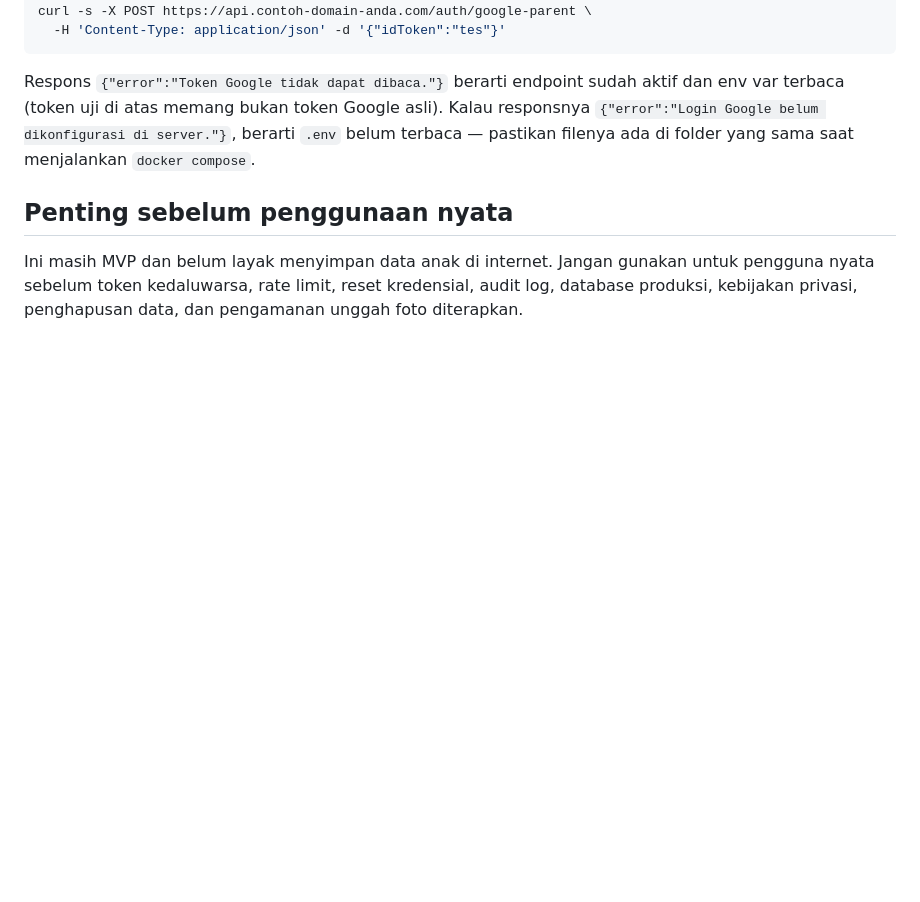
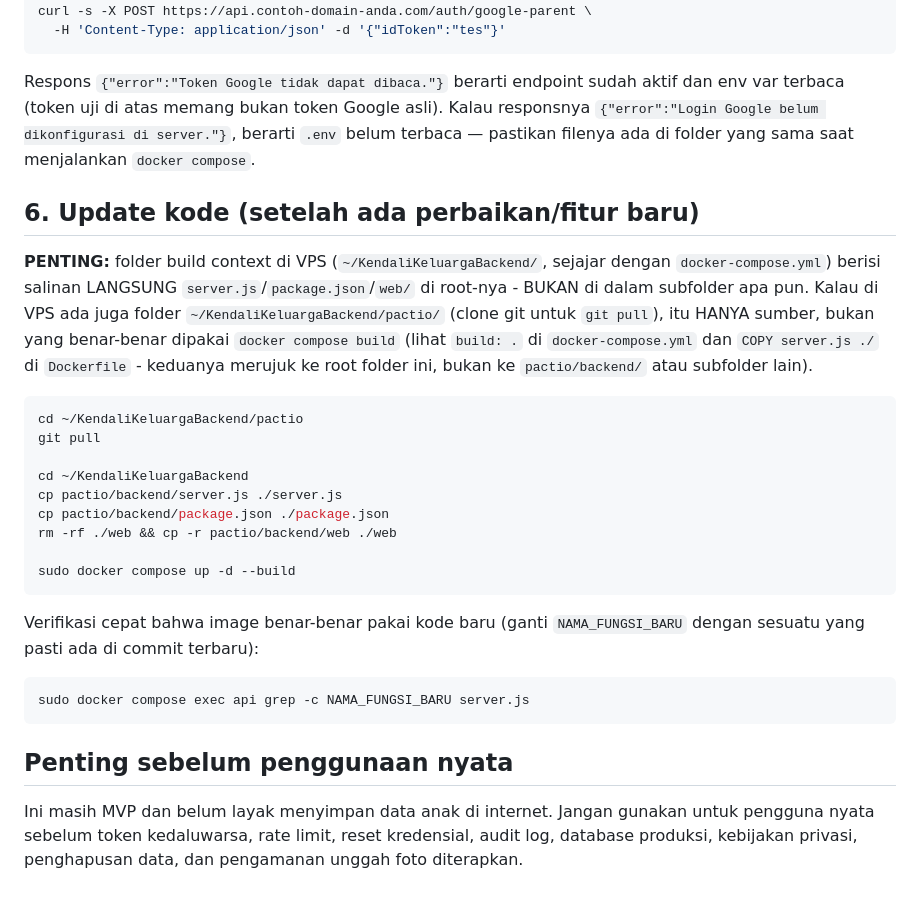
Before and after one commit to rejaapriangga-beep/pactio, a Markdown page: backend/DEPLOY-UBUNTU.md, the part around the change. Drawn GitHub-style; blank space fills up the shorter version.

Commit message:
Dokumentasikan cara update kode di VPS - hindari salah folder build context
Ditemukan langsung saat deploy fix chat lintas-keluarga: folder build context
docker (~/KendaliKeluargaBackend/, root) terpisah dari folder git clone
(~/KendaliKeluargaBackend/pactio/) - sempat salah sinkron ke subfolder yang
tidak dipakai Dockerfile sama sekali. Ditambahkan langkah update + cara
verifikasi yang benar supaya tidak terulang.

````diff
--- a/backend/DEPLOY-UBUNTU.md
+++ b/backend/DEPLOY-UBUNTU.md
@@ -109,6 +109,34 @@ env var terbaca (token uji di atas memang bukan token Google asli). Kalau respon
 `{"error":"Login Google belum dikonfigurasi di server."}`, berarti `.env` belum terbaca —
 pastikan filenya ada di folder yang sama saat menjalankan `docker compose`.
 
+## 6. Update kode (setelah ada perbaikan/fitur baru)
+
+**PENTING:** folder build context di VPS (`~/KendaliKeluargaBackend/`, sejajar dengan
+`docker-compose.yml`) berisi salinan LANGSUNG `server.js`/`package.json`/`web/` di root-nya -
+BUKAN di dalam subfolder apa pun. Kalau di VPS ada juga folder `~/KendaliKeluargaBackend/pactio/`
+(clone git untuk `git pull`), itu HANYA sumber, bukan yang benar-benar dipakai `docker compose
+build` (lihat `build: .` di `docker-compose.yml` dan `COPY server.js ./` di `Dockerfile` - keduanya
+merujuk ke root folder ini, bukan ke `pactio/backend/` atau subfolder lain).
+
+```bash
+cd ~/KendaliKeluargaBackend/pactio
+git pull
+
+cd ~/KendaliKeluargaBackend
+cp pactio/backend/server.js ./server.js
+cp pactio/backend/package.json ./package.json
+rm -rf ./web && cp -r pactio/backend/web ./web
+
+sudo docker compose up -d --build
+```
+
+Verifikasi cepat bahwa image benar-benar pakai kode baru (ganti `NAMA_FUNGSI_BARU` dengan sesuatu
+yang pasti ada di commit terbaru):
+
+```bash
+sudo docker compose exec api grep -c NAMA_FUNGSI_BARU server.js
+```
+
 ## Penting sebelum penggunaan nyata
 
 Ini masih MVP dan belum layak menyimpan data anak di internet. Jangan gunakan untuk pengguna nyata sebelum token kedaluwarsa, rate limit, reset kredensial, audit log, database produksi, kebijakan privasi, penghapusan data, dan pengamanan unggah foto diterapkan.
````
